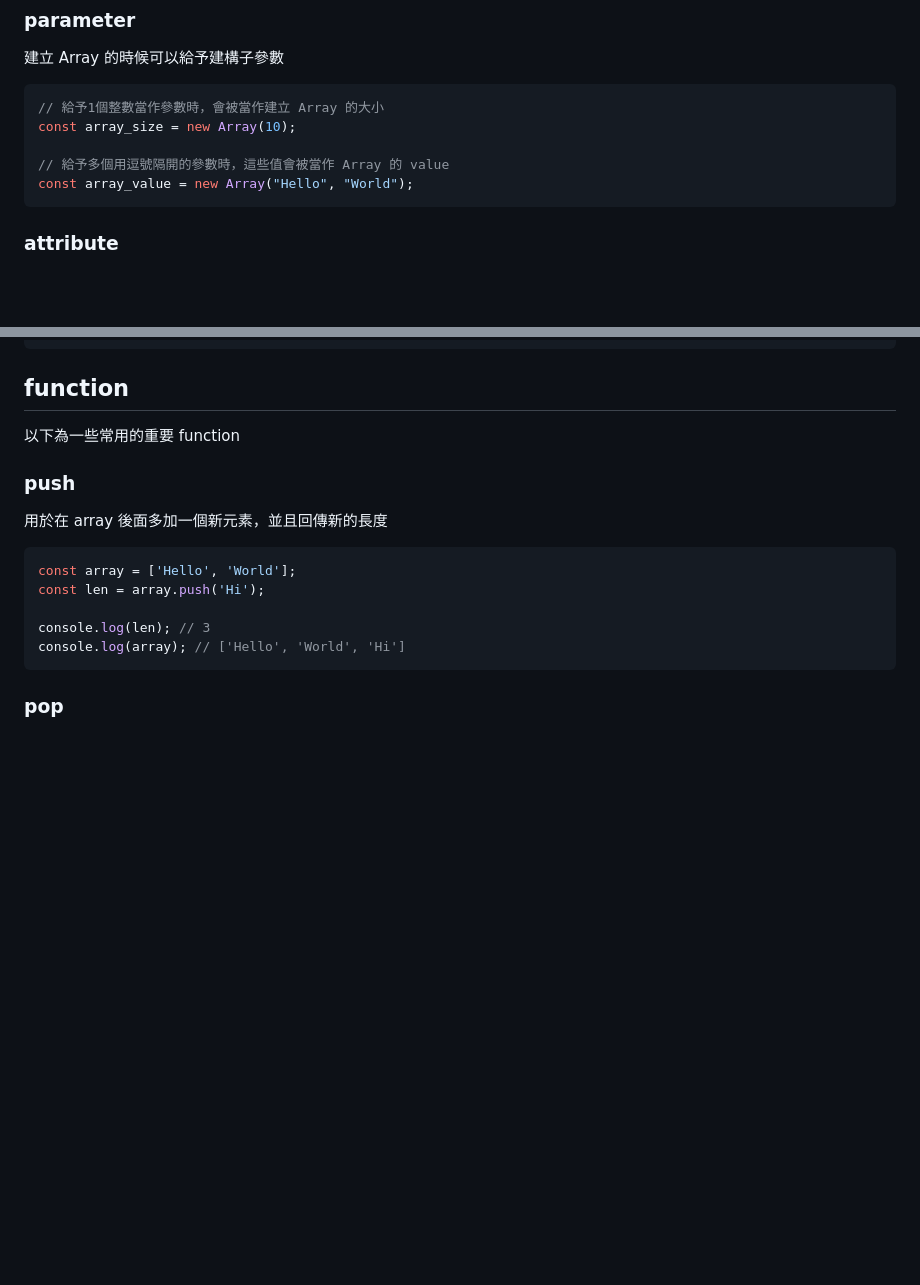
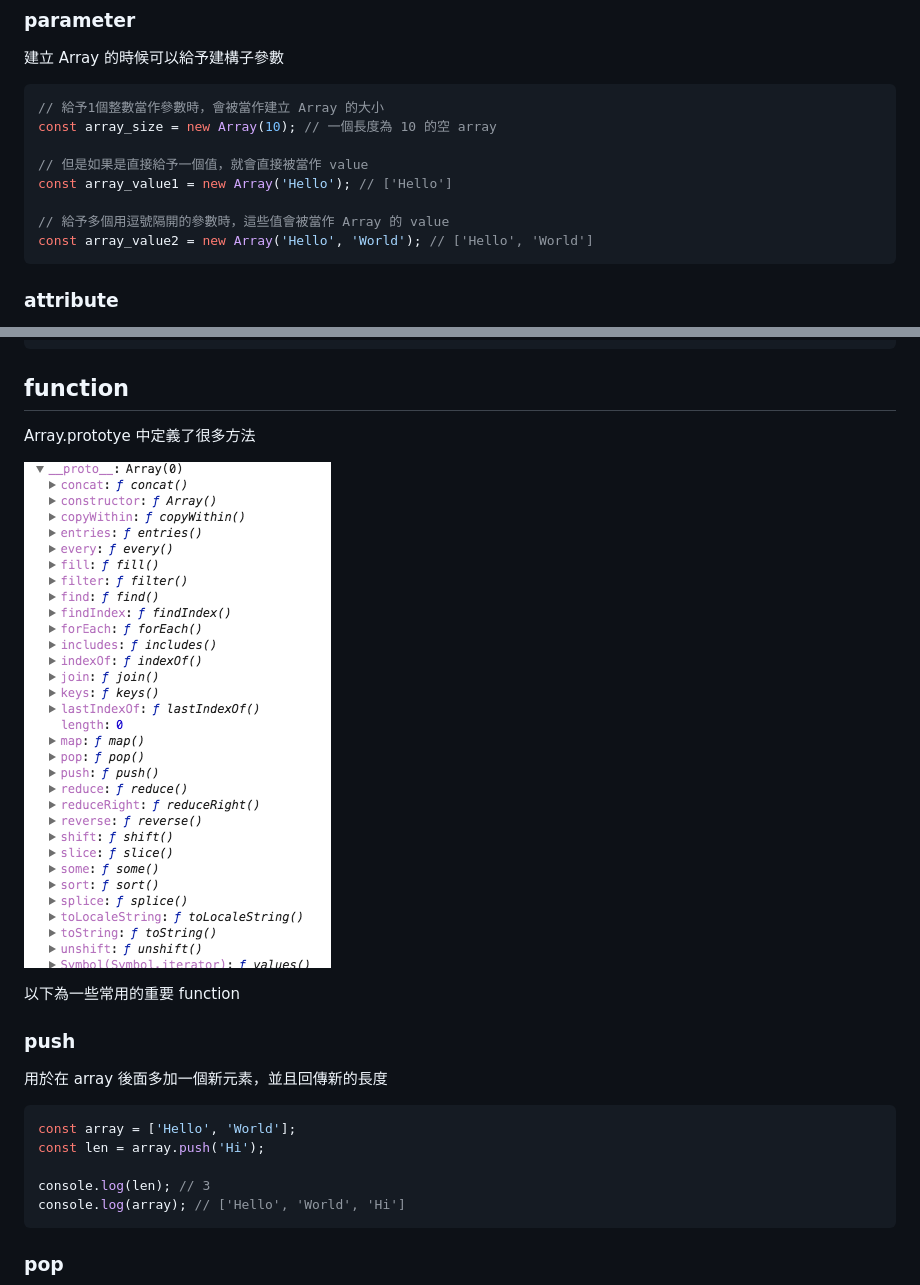
Before and after one commit to sean1093/learning-note, a Markdown page: js/javascript-array-learning-note.md, 2 parts joined by grey strips. Rendered like a GitHub page; pictures changed too: img/array-method.png (added); blank space fills up the shorter version.

Commit message:
update js notes

````diff
--- a/js/javascript-array-learning-note.md
+++ b/js/javascript-array-learning-note.md
@@ -8,10 +8,13 @@
 
 ```js
 // 給予1個整數當作參數時，會被當作建立 Array 的大小
-const array_size = new Array(10);
+const array_size = new Array(10); // 一個長度為 10 的空 array
+
+// 但是如果是直接給予一個值，就會直接被當作 value
+const array_value1 = new Array('Hello'); // ['Hello']
 
 // 給予多個用逗號隔開的參數時，這些值會被當作 Array 的 value
-const array_value = new Array("Hello", "World");
+const array_value2 = new Array('Hello', 'World'); // ['Hello', 'World']
 ```
 
 ### attribute
@@ -32,6 +35,10 @@ console.log(array instanceof Array); //true
 
 
 ## function
+
+Array.prototye 中定義了很多方法
+
+![array-method](https://github.com/sean1093/learning-note/blob/master/img/array-method.png "array-method")
 
 以下為一些常用的重要 function
 
````
